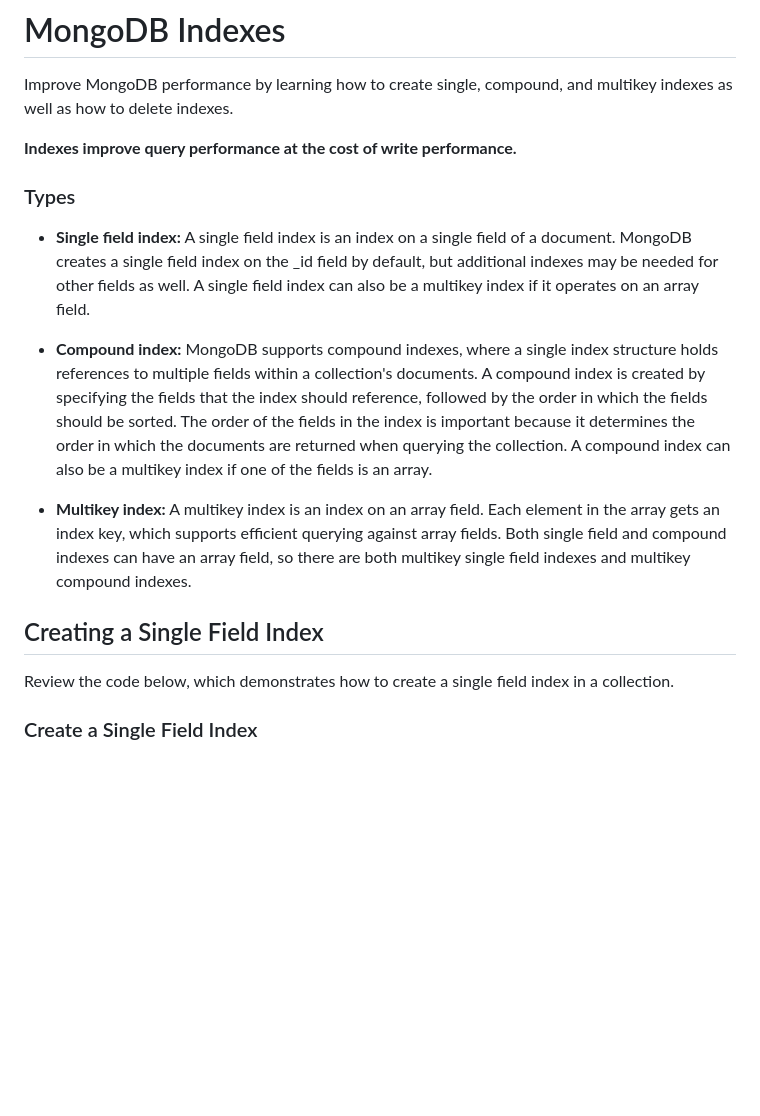
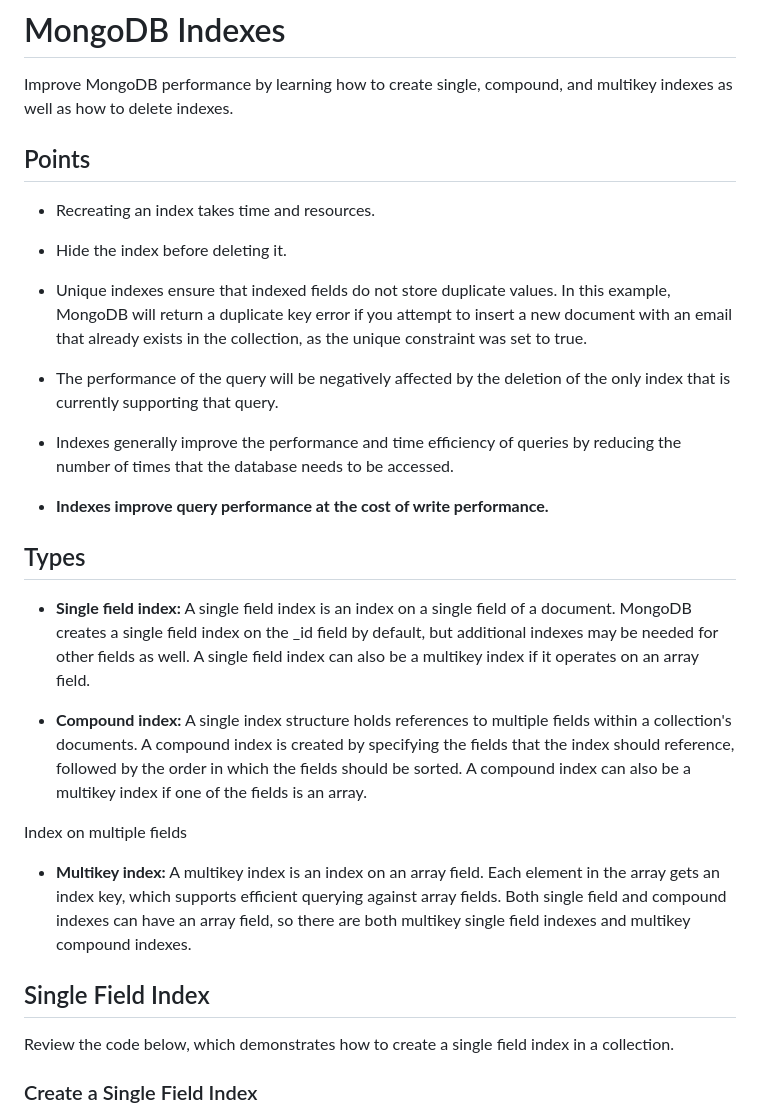
Before and after one commit to shehza-d/learning-backend, a Markdown page: MongoDB-NoSQL/MongoDB-Indexes.md, the part around one of its changes. Drawn GitHub-style; blank space fills up the shorter version.

```diff
--- a/MongoDB-NoSQL/MongoDB-Indexes.md
+++ b/MongoDB-NoSQL/MongoDB-Indexes.md
@@ -2,17 +2,27 @@
 
 Improve MongoDB performance by learning how to create single, compound, and multikey indexes as well as how to delete indexes.
 
-**Indexes improve query performance at the cost of write performance.**
+## Points
 
-### Types
+- Recreating an index takes time and resources.
+
+- Hide the index before deleting it.
+- Unique indexes ensure that indexed fields do not store duplicate values. In this example, MongoDB will return a duplicate key error if you attempt to insert a new document with an email that already exists in the collection, as the unique constraint was set to true.
+- The performance of the query will be negatively affected by the deletion of the only index that is currently supporting that query.
+- Indexes generally improve the performance and time efficiency of queries by reducing the number of times that the database needs to be accessed.
+- **Indexes improve query performance at the cost of write performance.**
+
+## Types
 
 - **Single field index:** A single field index is an index on a single field of a document. MongoDB creates a single field index on the \_id field by default, but additional indexes may be needed for other fields as well. A single field index can also be a multikey index if it operates on an array field.
 
-- **Compound index:** MongoDB supports compound indexes, where a single index structure holds references to multiple fields within a collection's documents. A compound index is created by specifying the fields that the index should reference, followed by the order in which the fields should be sorted. The order of the fields in the index is important because it determines the order in which the documents are returned when querying the collection. A compound index can also be a multikey index if one of the fields is an array.
+- **Compound index:** A single index structure holds references to multiple fields within a collection's documents. A compound index is created by specifying the fields that the index should reference, followed by the order in which the fields should be sorted. A compound index can also be a multikey index if one of the fields is an array.
+
+Index on multiple fields
 
 - **Multikey index:** A multikey index is an index on an array field. Each element in the array gets an index key, which supports efficient querying against array fields. Both single field and compound indexes can have an array field, so there are both multikey single field indexes and multikey compound indexes.
 
-## Creating a Single Field Index
+## Single Field Index
 
 Review the code below, which demonstrates how to create a single field index in a collection.
 
```
Also changed, not shown: other parts of MongoDB-NoSQL/MongoDB-Indexes.md (+111 -11 lines).
